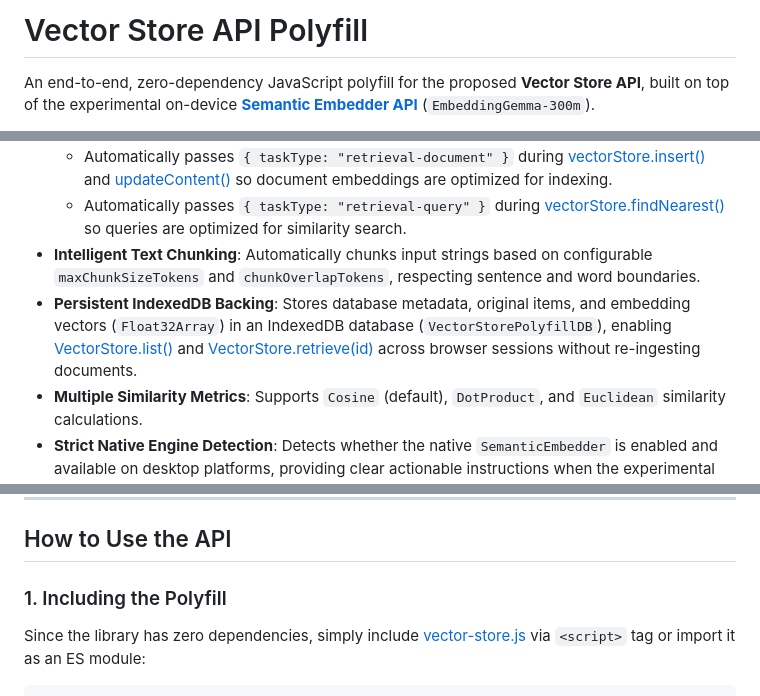
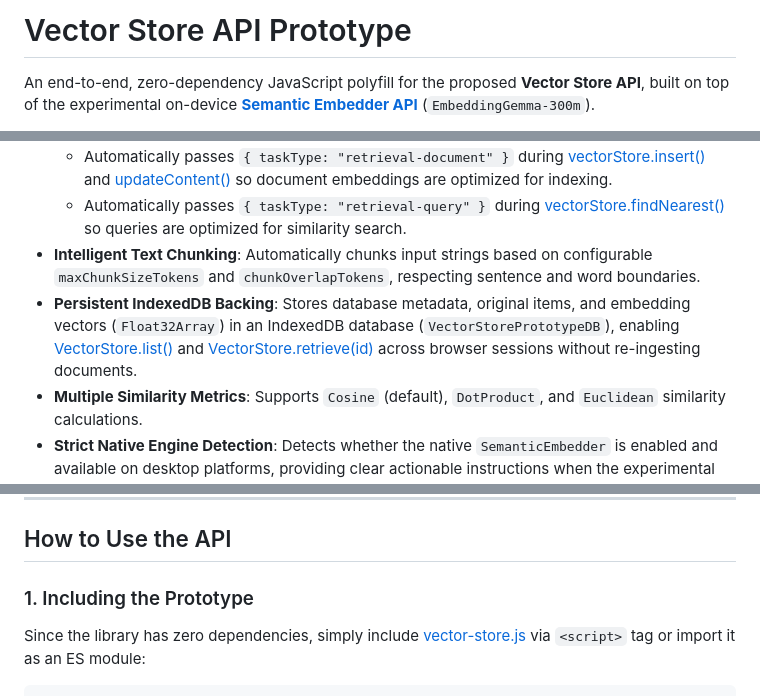
Before and after one commit to KenjiBaheux/Vector-Store-Prototype, a Markdown page: README.md, 3 parts joined by grey strips. Drawn GitHub-style.

Commit message:
Update README.md
Moving away from Polyfill nomemclature.

```diff
--- a/README.md
+++ b/README.md
@@ -1,4 +1,4 @@
-# Vector Store API Polyfill
+# Vector Store API Prototype
 
 An end-to-end, zero-dependency JavaScript polyfill for the proposed **Vector Store API**, built on top of the experimental on-device **[Semantic Embedder API](./vector-store.js#L30)** (`EmbeddingGemma-300m`).
 
@@ -13,7 +13,7 @@ This library enables web applications to perform privacy-preserving, low-latency
   - Automatically passes `{ taskType: "retrieval-document" }` during [vectorStore.insert()](./vector-store.js#L265) and [updateContent()](./vector-store.js#L377) so document embeddings are optimized for indexing.
   - Automatically passes `{ taskType: "retrieval-query" }` during [vectorStore.findNearest()](./vector-store.js#L327) so queries are optimized for similarity search.
 - **Intelligent Text Chunking**: Automatically chunks input strings based on configurable `maxChunkSizeTokens` and `chunkOverlapTokens`, respecting sentence and word boundaries.
-- **Persistent IndexedDB Backing**: Stores database metadata, original items, and embedding vectors (`Float32Array`) in an IndexedDB database (`VectorStorePolyfillDB`), enabling [VectorStore.list()](./vector-store.js#L484) and [VectorStore.retrieve(id)](./vector-store.js#L503) across browser sessions without re-ingesting documents.
+- **Persistent IndexedDB Backing**: Stores database metadata, original items, and embedding vectors (`Float32Array`) in an IndexedDB database (`VectorStorePrototypeDB`), enabling [VectorStore.list()](./vector-store.js#L484) and [VectorStore.retrieve(id)](./vector-store.js#L503) across browser sessions without re-ingesting documents.
 - **Multiple Similarity Metrics**: Supports `Cosine` (default), `DotProduct`, and `Euclidean` similarity calculations.
 - **Strict Native Engine Detection**: Detects whether the native `SemanticEmbedder` is enabled and available on desktop platforms, providing clear actionable instructions when the experimental flag needs to be enabled.
 
@@ -33,7 +33,7 @@ The API is currently supported only on desktops (**Linux, Mac and Windows**).
 
 ## How to Use the API
 
-### 1. Including the Polyfill
+### 1. Including the Prototype
 
 Since the library has zero dependencies, simply include [vector-store.js](./vector-store.js) via `<script>` tag or import it as an ES module:
 
```
